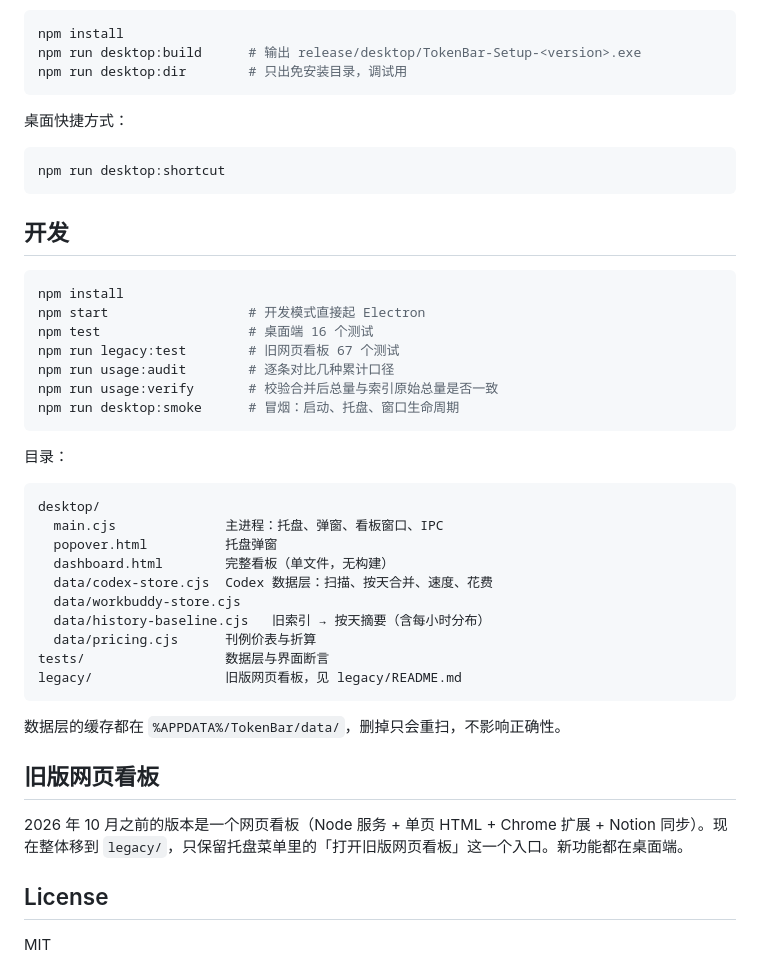
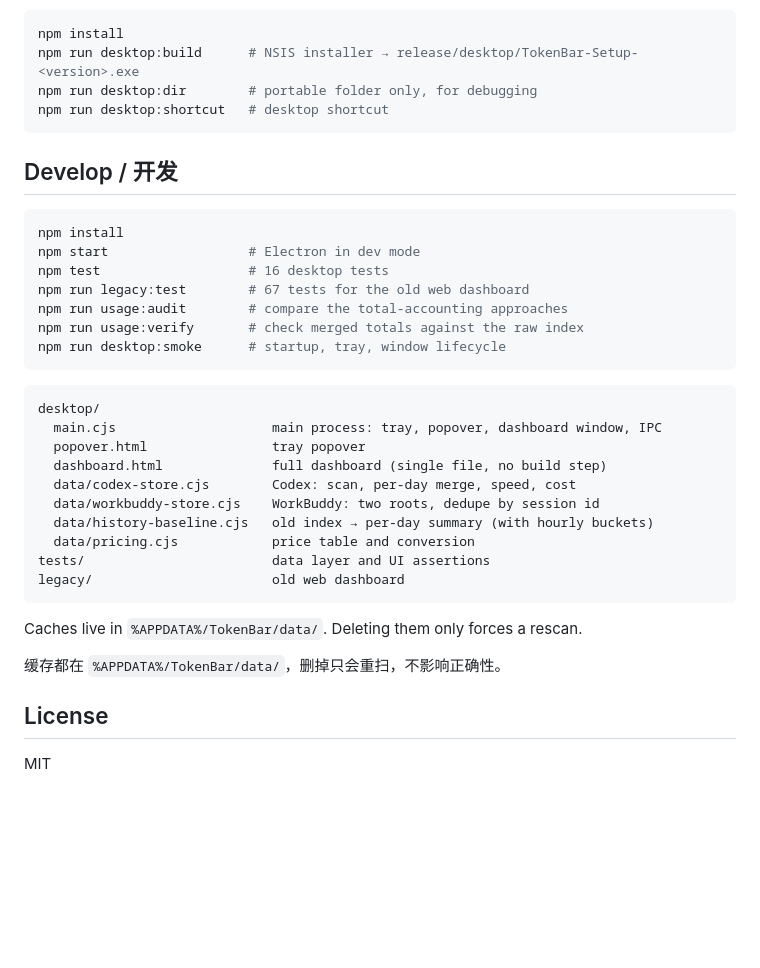
Before and after one commit to xiaoqi8553/codex-token-dashboard, a Markdown page: README.md, the part around one of its changes. Drawn GitHub-style; blank space fills up the shorter version.

````diff
--- a/README.md
+++ b/README.md
@@ -99,48 +129,39 @@ release/desktop/win-unpacked/TokenBar.exe
 
 ```bash
 npm install
-npm run desktop:build      # 输出 release/desktop/TokenBar-Setup-<version>.exe
-npm run desktop:dir        # 只出免安装目录，调试用
+npm run desktop:build      # NSIS installer → release/desktop/TokenBar-Setup-<version>.exe
+npm run desktop:dir        # portable folder only, for debugging
+npm run desktop:shortcut   # desktop shortcut
 ```
 
-桌面快捷方式：
-
-```bash
-npm run desktop:shortcut
-```
-
-## 开发
+## Develop / 开发
 
 ```bash
 npm install
-npm start                  # 开发模式直接起 Electron
-npm test                   # 桌面端 16 个测试
-npm run legacy:test        # 旧网页看板 67 个测试
-npm run usage:audit        # 逐条对比几种累计口径
-npm run usage:verify       # 校验合并后总量与索引原始总量是否一致
-npm run desktop:smoke      # 冒烟：启动、托盘、窗口生命周期
+npm start                  # Electron in dev mode
+npm test                   # 16 desktop tests
+npm run legacy:test        # 67 tests for the old web dashboard
+npm run usage:audit        # compare the total-accounting approaches
+npm run usage:verify       # check merged totals against the raw index
+npm run desktop:smoke      # startup, tray, window lifecycle
 ```
-
-目录：
 
 ```text
 desktop/
-  main.cjs              主进程：托盘、弹窗、看板窗口、IPC
-  popover.html          托盘弹窗
-  dashboard.html        完整看板（单文件，无构建）
-  data/codex-store.cjs  Codex 数据层：扫描、按天合并、速度、花费
-  data/workbuddy-store.cjs
-  data/history-baseline.cjs   旧索引 → 按天摘要（含每小时分布）
-  data/pricing.cjs      刊例价表与折算
-tests/                  数据层与界面断言
-legacy/                 旧版网页看板，见 legacy/README.md
+  main.cjs                    main process: tray, popover, dashboard window, IPC
+  popover.html                tray popover
+  dashboard.html              full dashboard (single file, no build step)
+  data/codex-store.cjs        Codex: scan, per-day merge, speed, cost
+  data/workbuddy-store.cjs    WorkBuddy: two roots, dedupe by session id
+  data/history-baseline.cjs   old index → per-day summary (with hourly buckets)
+  data/pricing.cjs            price table and conversion
+tests/                        data layer and UI assertions
+legacy/                       old web dashboard
 ```
 
-数据层的缓存都在 `%APPDATA%/TokenBar/data/`，删掉只会重扫，不影响正确性。
+Caches live in `%APPDATA%/TokenBar/data/`. Deleting them only forces a rescan.
 
-## 旧版网页看板
-
-2026 年 10 月之前的版本是一个网页看板（Node 服务 + 单页 HTML + Chrome 扩展 + Notion 同步）。现在整体移到 `legacy/`，只保留托盘菜单里的「打开旧版网页看板」这一个入口。新功能都在桌面端。
+缓存都在 `%APPDATA%/TokenBar/data/`，删掉只会重扫，不影响正确性。
 
 ## License
 
````
Also changed, not shown: other parts of README.md (+81 -51 lines).
